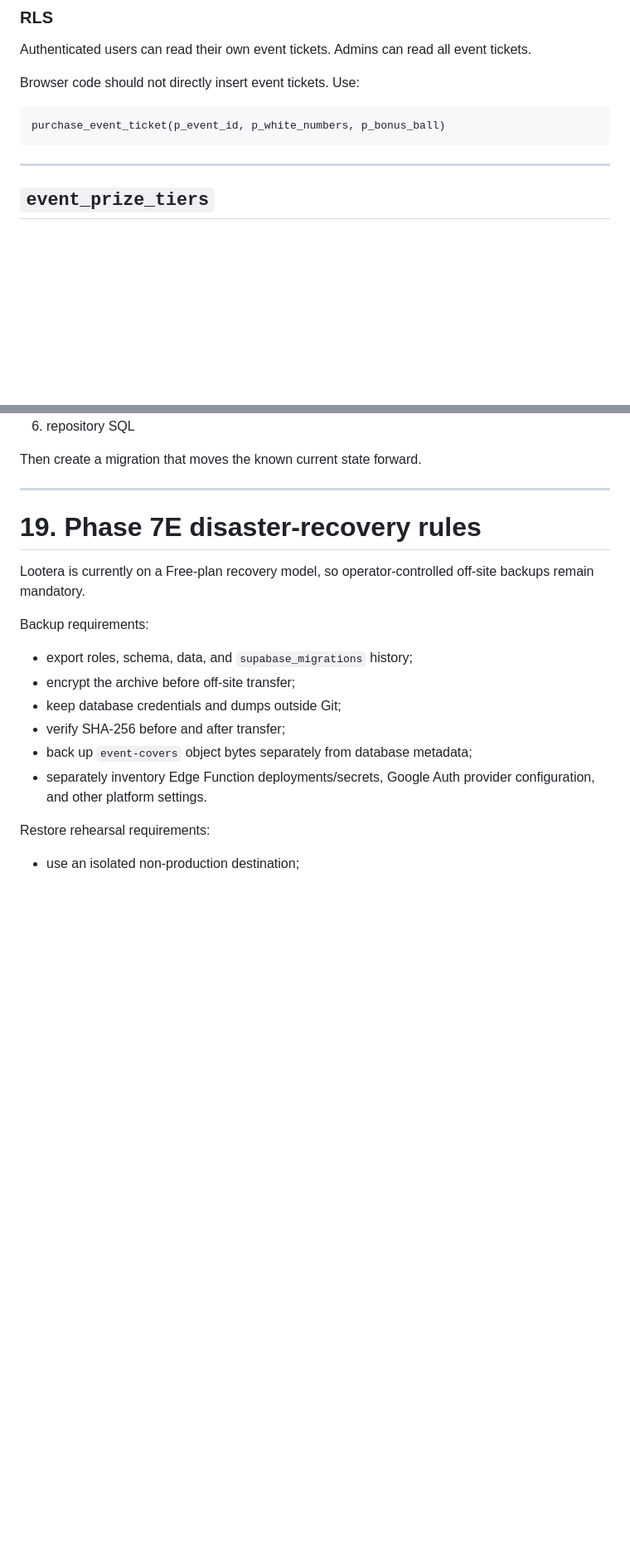
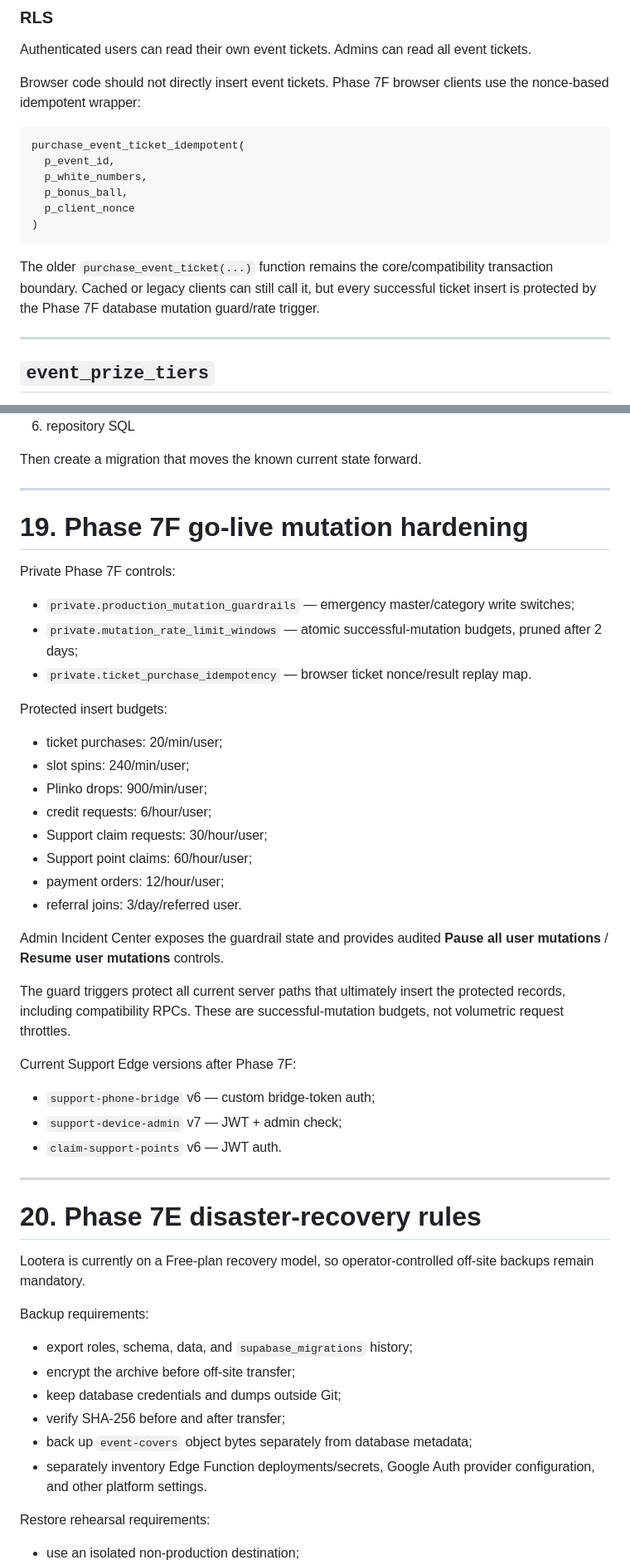
Before and after one commit to umar-vai/Lottery-, a Markdown page: DATABASE.md, 2 parts joined by grey strips. Shown at 83% size. Rendered like a GitHub page; blank space fills up the shorter version.

Commit message:
Docs: add Phase 7F mutation hardening model

````diff
--- a/DATABASE.md
+++ b/DATABASE.md
@@ -116,11 +116,18 @@ Foreign keys:
 
 Authenticated users can read their own event tickets. Admins can read all event tickets.
 
-Browser code should not directly insert event tickets. Use:
+Browser code should not directly insert event tickets. Phase 7F browser clients use the nonce-based idempotent wrapper:
 
 ```text
-purchase_event_ticket(p_event_id, p_white_numbers, p_bonus_ball)
+purchase_event_ticket_idempotent(
+  p_event_id,
+  p_white_numbers,
+  p_bonus_ball,
+  p_client_nonce
+)
 ```
+
+The older `purchase_event_ticket(...)` function remains the core/compatibility transaction boundary. Cached or legacy clients can still call it, but every successful ticket insert is protected by the Phase 7F database mutation guard/rate trigger.
 
 ---
 
@@ -964,7 +977,38 @@ Then create a migration that moves the known current state forward.
 
 ---
 
-# 19. Phase 7E disaster-recovery rules
+# 19. Phase 7F go-live mutation hardening
+
+Private Phase 7F controls:
+
+- `private.production_mutation_guardrails` — emergency master/category write switches;
+- `private.mutation_rate_limit_windows` — atomic successful-mutation budgets, pruned after 2 days;
+- `private.ticket_purchase_idempotency` — browser ticket nonce/result replay map.
+
+Protected insert budgets:
+
+- ticket purchases: 20/min/user;
+- slot spins: 240/min/user;
+- Plinko drops: 900/min/user;
+- credit requests: 6/hour/user;
+- Support claim requests: 30/hour/user;
+- Support point claims: 60/hour/user;
+- payment orders: 12/hour/user;
+- referral joins: 3/day/referred user.
+
+Admin Incident Center exposes the guardrail state and provides audited **Pause all user mutations** / **Resume user mutations** controls.
+
+The guard triggers protect all current server paths that ultimately insert the protected records, including compatibility RPCs. These are successful-mutation budgets, not volumetric request throttles.
+
+Current Support Edge versions after Phase 7F:
+
+- `support-phone-bridge` v6 — custom bridge-token auth;
+- `support-device-admin` v7 — JWT + admin check;
+- `claim-support-points` v6 — JWT auth.
+
+---
+
+# 20. Phase 7E disaster-recovery rules
 
 Lootera is currently on a Free-plan recovery model, so operator-controlled off-site backups remain mandatory.
 
````
Also changed, not shown: other parts of DATABASE.md (+6 -0 lines).
